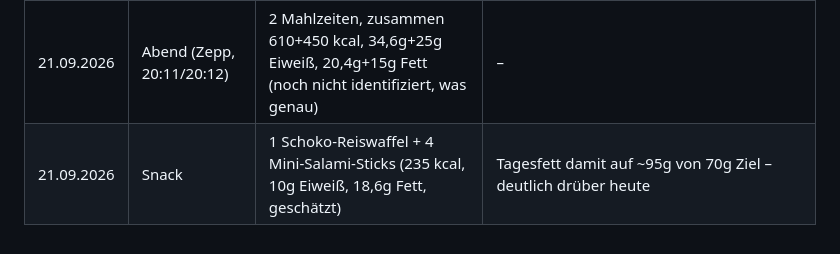
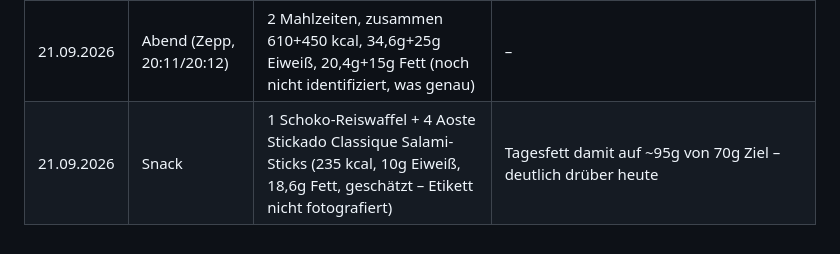
Before and after one commit to juliusuhlmann0-collab/maermeister_, a Markdown page: vault/ernaehrung.md, the part around the change. Drawn GitHub-style.

Commit message:
Produkt identifizieren: Aoste Stickado Classique Salami-Sticks
Co-Authored-By: Claude Sonnet 5 <noreply@anthropic.com>
Claude-Session: https://claude.ai/code/session_018ZHM1A97LDXRr92sbWNS1f

```diff
--- a/vault/ernaehrung.md
+++ b/vault/ernaehrung.md
@@ -132,4 +132,4 @@ sehe ich es beim Morgen-Check-in mit.
 | 21.09.2026 | Vor Frühstück | 1 Schoko-Reiswaffel + 1 Banane (160 kcal) | Kleinere Portion als der geplante 1a (3 Stück/270 kcal) |
 | 21.09.2026 | Frühstück (9 Uhr) | 2 Wiener Würstchen (Schwein) + 1 Putenbratwurst + 1 Brötchen (618 kcal, 42g Eiweiß, 38,5g Fett) | Viel Eiweiß, aber auch schon 38,5g von ~70g Tages-Fett in einer Mahlzeit – Mittag/Abend lieber fettärmer halten |
 | 21.09.2026 | Abend (Zepp, 20:11/20:12) | 2 Mahlzeiten, zusammen 610+450 kcal, 34,6g+25g Eiweiß, 20,4g+15g Fett (noch nicht identifiziert, was genau) | – |
-| 21.09.2026 | Snack | 1 Schoko-Reiswaffel + 4 Mini-Salami-Sticks (235 kcal, 10g Eiweiß, 18,6g Fett, geschätzt) | Tagesfett damit auf ~95g von 70g Ziel – deutlich drüber heute |
+| 21.09.2026 | Snack | 1 Schoko-Reiswaffel + 4 Aoste Stickado Classique Salami-Sticks (235 kcal, 10g Eiweiß, 18,6g Fett, geschätzt – Etikett nicht fotografiert) | Tagesfett damit auf ~95g von 70g Ziel – deutlich drüber heute |
```
